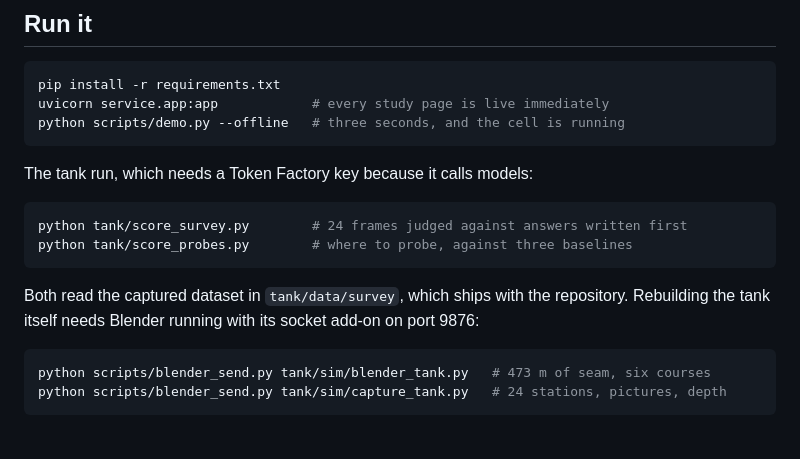
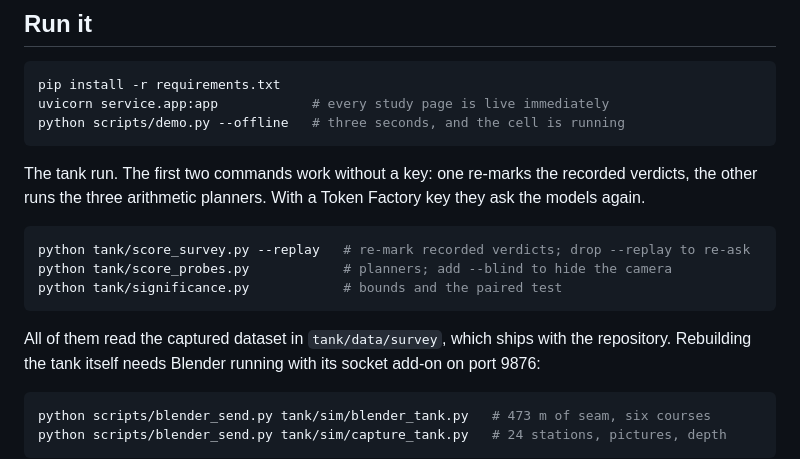
Before and after one commit to harshal-96/tank-inspection-crawler, a Markdown page: README.md, the part around one of its changes. GitHub-like rendering; blank space fills up the shorter version.

````diff
--- a/README.md
+++ b/README.md
@@ -160,14 +135,18 @@ uvicorn service.app:app            # every study page is live immediately
 python scripts/demo.py --offline   # three seconds, and the cell is running
 ```
 
-The tank run, which needs a Token Factory key because it calls models:
+The tank run. The first two commands work without a key: one re-marks the recorded
+verdicts, the other runs the three arithmetic planners. With a Token Factory key they ask
+the models again.
 
 ```bash
-python tank/score_survey.py        # 24 frames judged against answers written first
-python tank/score_probes.py        # where to probe, against three baselines
+python tank/score_survey.py --replay   # re-mark recorded verdicts; drop --replay to re-ask
+python tank/score_probes.py            # planners; add --blind to hide the camera
+python tank/significance.py            # bounds and the paired test
 ```
 
-Both read the captured dataset in `tank/data/survey`, which ships with the repository.
+All of them read the captured dataset in `tank/data/survey`, which ships with the
+repository.
 Rebuilding the tank itself needs Blender running with its socket add-on on port 9876:
 
 ```bash
````
Also changed, not shown: other parts of README.md (+84 -109 lines).
